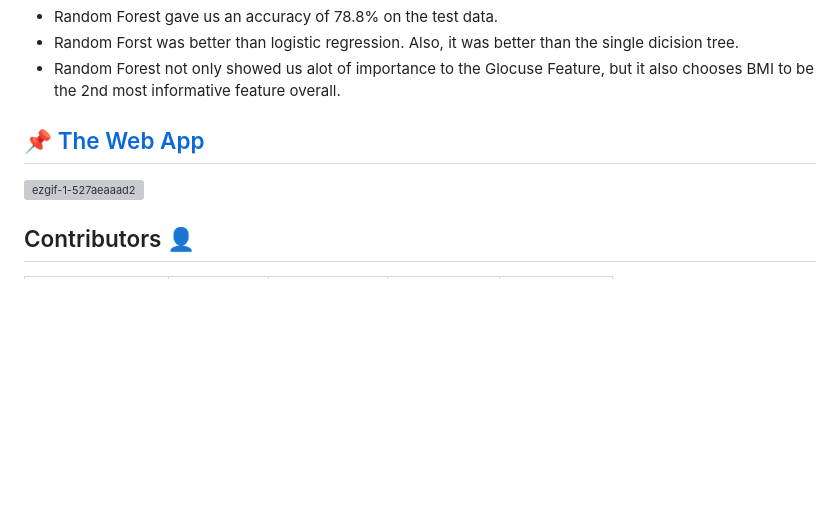
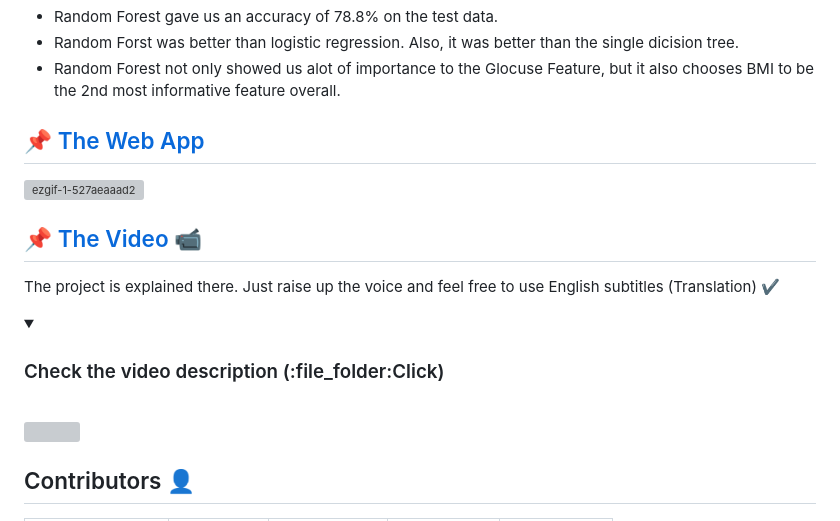
Before and after one commit to Moataz-Elmesmary/University-AI-Project, a Markdown page: README.md, the part around the change. Rendered like a GitHub page; folded sections open; blank space fills up the shorter version; grey boxes are pictures that could not be loaded.

```diff
--- a/README.md
+++ b/README.md
@@ -29,6 +29,15 @@ Also, our site provides some important information about the disease and its sym
 ## :pushpin: [The Web App](https://genomics.ddns.net)<br>
 ![ezgif-1-527aeaaad2](https://user-images.githubusercontent.com/92026137/167228981-d9b6a6b5-3eff-40bb-9bf8-ab6f899ff914.gif)
 
+## :pushpin: [The Video :video_camera:](https://youtu.be/CUFyqW4VtYA)<br>
+The project is explained there. Just raise up the voice and feel free to use English subtitles (Translation) :heavy_check_mark:<br>
+<details><summary> <h3>Check the video description (:file_folder:Click)</h3>
+</summary>
+<br>
+<img src="![Captur--e](https://user-images.githubusercontent.com/92026137/232603039-6ec5b690-e9a3-420d-b2f9-6b5b137746f5.PNG)" width="400" height="500">
+
+</details>
+
 ## Contributors 👤
 
 <table>
```
